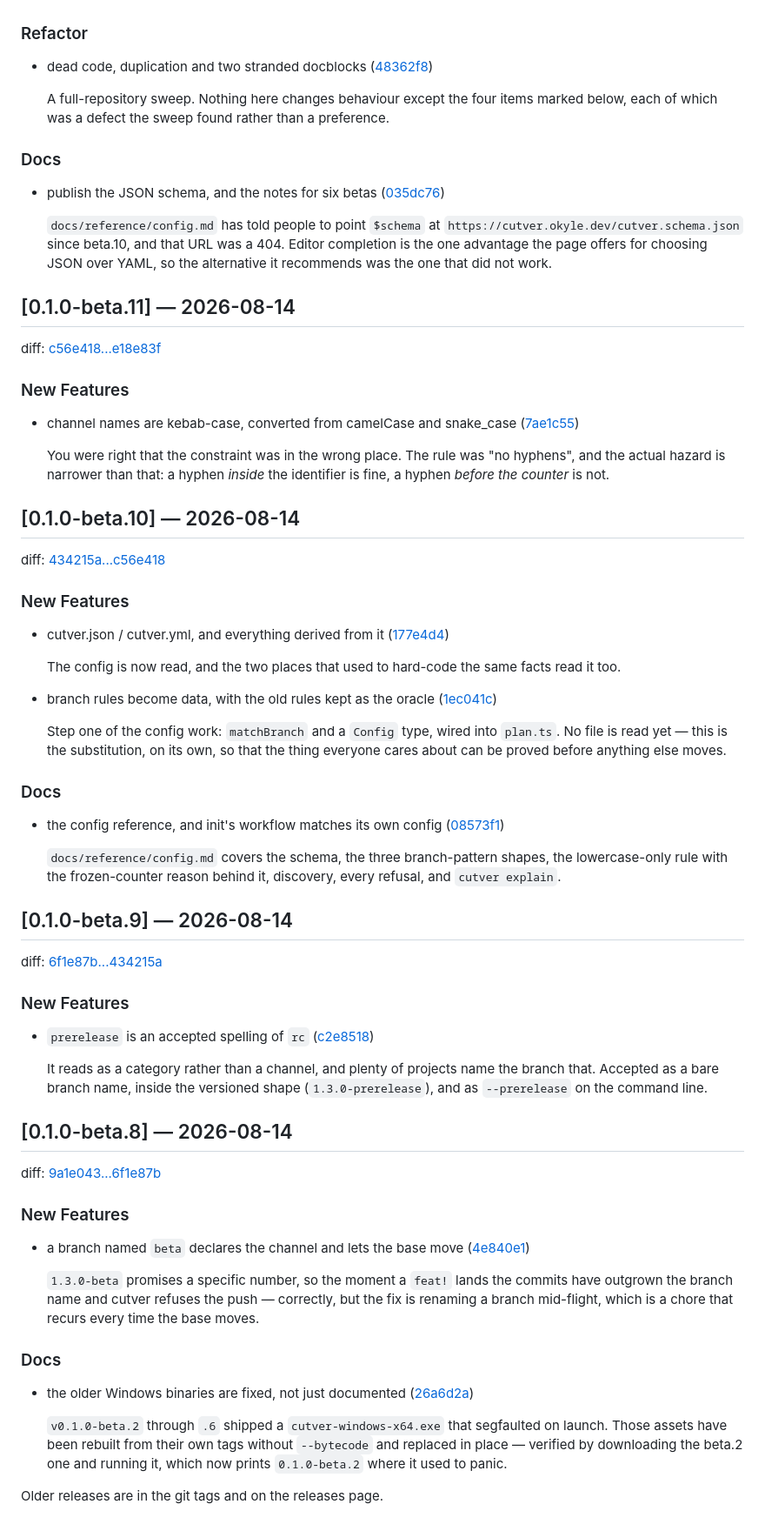
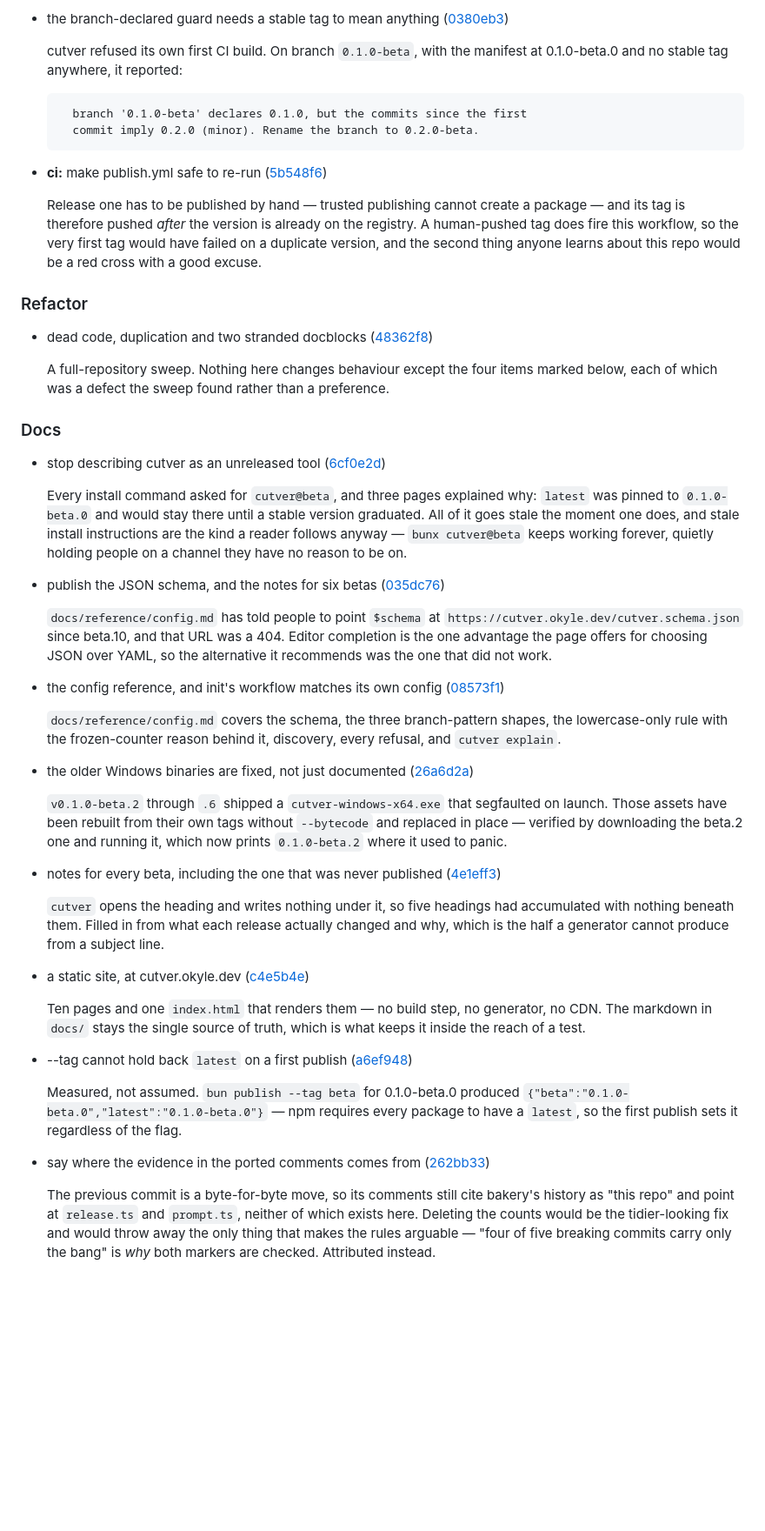
Before and after one commit to obillekyle/cutver, a Markdown page: CHANGELOG.md, the part around one of its changes. Shown at 87% size. Rendered like a GitHub page; blank space fills up the shorter version.

```diff
--- a/CHANGELOG.md
+++ b/CHANGELOG.md
@@ -72,3 +123,13 @@ diff: [e18e83f...39a9c67](https://github.com/obillekyle/cutver/compare/e18e83f..
+- the branch-declared guard needs a stable tag to mean anything ([0380eb3](https://github.com/obillekyle/cutver/commit/0380eb3))
+
+    cutver refused its own first CI build. On branch `0.1.0-beta`, with the manifest at 0.1.0-beta.0 and no stable tag anywhere, it reported:
+
+        branch '0.1.0-beta' declares 0.1.0, but the commits since the first
+        commit imply 0.2.0 (minor). Rename the branch to 0.2.0-beta.
+
+- **ci:** make publish.yml safe to re-run ([5b548f6](https://github.com/obillekyle/cutver/commit/5b548f6))
+
+    Release one has to be published by hand — trusted publishing cannot create a package — and its tag is therefore pushed *after* the version is already on the registry. A human-pushed tag does fire this workflow, so the very first tag would have failed on a duplicate version, and the second thing anyone learns about this repo would be a red cross with a good excuse.
 
 ### Refactor
 
@@ -78,64 +139,34 @@ diff: [e18e83f...39a9c67](https://github.com/obillekyle/cutver/compare/e18e83f..
 
 ### Docs
 
+- stop describing cutver as an unreleased tool ([6cf0e2d](https://github.com/obillekyle/cutver/commit/6cf0e2d))
+
+    Every install command asked for `cutver@beta`, and three pages explained why: `latest` was pinned to `0.1.0-beta.0` and would stay there until a stable version graduated. All of it goes stale the moment one does, and stale install instructions are the kind a reader follows anyway — `bunx cutver@beta` keeps working forever, quietly holding people on a channel they have no reason to be on.
+
 - publish the JSON schema, and the notes for six betas ([035dc76](https://github.com/obillekyle/cutver/commit/035dc76))
 
     `docs/reference/config.md` has told people to point `$schema` at `https://cutver.okyle.dev/cutver.schema.json` since beta.10, and that URL was a 404. Editor completion is the one advantage the page offers for choosing JSON over YAML, so the alternative it recommends was the one that did not work.
-
-## [0.1.0-beta.11] — 2026-08-14
-
-diff: [c56e418...e18e83f](https://github.com/obillekyle/cutver/compare/c56e418...e18e83f)
-
-### New Features
-
-- channel names are kebab-case, converted from camelCase and snake_case ([7ae1c55](https://github.com/obillekyle/cutver/commit/7ae1c55))
-
-    You were right that the constraint was in the wrong place. The rule was "no hyphens", and the actual hazard is narrower than that: a hyphen *inside* the identifier is fine, a hyphen *before the counter* is not.
-
-## [0.1.0-beta.10] — 2026-08-14
-
-diff: [434215a...c56e418](https://github.com/obillekyle/cutver/compare/434215a...c56e418)
-
-### New Features
-
-- cutver.json / cutver.yml, and everything derived from it ([177e4d4](https://github.com/obillekyle/cutver/commit/177e4d4))
-
-    The config is now read, and the two places that used to hard-code the same facts read it too.
-
-- branch rules become data, with the old rules kept as the oracle ([1ec041c](https://github.com/obillekyle/cutver/commit/1ec041c))
-
-    Step one of the config work: `matchBranch` and a `Config` type, wired into `plan.ts`. No file is read yet — this is the substitution, on its own, so that the thing everyone cares about can be proved before anything else moves.
-
-### Docs
 
 - the config reference, and init's workflow matches its own config ([08573f1](https://github.com/obillekyle/cutver/commit/08573f1))
 
     `docs/reference/config.md` covers the schema, the three branch-pattern shapes, the lowercase-only rule with the frozen-counter reason behind it, discovery, every refusal, and `cutver explain`.
 
-## [0.1.0-beta.9] — 2026-08-14
-
-diff: [6f1e87b...434215a](https://github.com/obillekyle/cutver/compare/6f1e87b...434215a)
-
-### New Features
-
-- `prerelease` is an accepted spelling of `rc` ([c2e8518](https://github.com/obillekyle/cutver/commit/c2e8518))
-
-    It reads as a category rather than a channel, and plenty of projects name the branch that. Accepted as a bare branch name, inside the versioned shape (`1.3.0-prerelease`), and as `--prerelease` on the command line.
-
-## [0.1.0-beta.8] — 2026-08-14
-
-diff: [9a1e043...6f1e87b](https://github.com/obillekyle/cutver/compare/9a1e043...6f1e87b)
-
-### New Features
-
-- a branch named `beta` declares the channel and lets the base move ([4e840e1](https://github.com/obillekyle/cutver/commit/4e840e1))
-
-    `1.3.0-beta` promises a specific number, so the moment a `feat!` lands the commits have outgrown the branch name and cutver refuses the push — correctly, but the fix is renaming a branch mid-flight, which is a chore that recurs every time the base moves.
-
-### Docs
-
 - the older Windows binaries are fixed, not just documented ([26a6d2a](https://github.com/obillekyle/cutver/commit/26a6d2a))
 
     `v0.1.0-beta.2` through `.6` shipped a `cutver-windows-x64.exe` that segfaulted on launch. Those assets have been rebuilt from their own tags without `--bytecode` and replaced in place — verified by downloading the beta.2 one and running it, which now prints `0.1.0-beta.2` where it used to panic.
 
-Older releases are in the git tags and on the releases page.
+- notes for every beta, including the one that was never published ([4e1eff3](https://github.com/obillekyle/cutver/commit/4e1eff3))
+
+    `cutver` opens the heading and writes nothing under it, so five headings had accumulated with nothing beneath them. Filled in from what each release actually changed and why, which is the half a generator cannot produce from a subject line.
+
+- a static site, at cutver.okyle.dev ([c4e5b4e](https://github.com/obillekyle/cutver/commit/c4e5b4e))
+
+    Ten pages and one `index.html` that renders them — no build step, no generator, no CDN. The markdown in `docs/` stays the single source of truth, which is what keeps it inside the reach of a test.
+
+- --tag cannot hold back `latest` on a first publish ([a6ef948](https://github.com/obillekyle/cutver/commit/a6ef948))
+
+    Measured, not assumed. `bun publish --tag beta` for 0.1.0-beta.0 produced `{"beta":"0.1.0-beta.0","latest":"0.1.0-beta.0"}` — npm requires every package to have a `latest`, so the first publish sets it regardless of the flag.
+
+- say where the evidence in the ported comments comes from ([262bb33](https://github.com/obillekyle/cutver/commit/262bb33))
+
+    The previous commit is a byte-for-byte move, so its comments still cite bakery's history as "this repo" and point at `release.ts` and `prompt.ts`, neither of which exists here. Deleting the counts would be the tidier-looking fix and would throw away the only thing that makes the rules arguable — "four of five breaking commits carry only the bang" is *why* both markers are checked. Attributed instead.
```
Also changed, not shown: other parts of CHANGELOG.md (+63 -12 lines).
